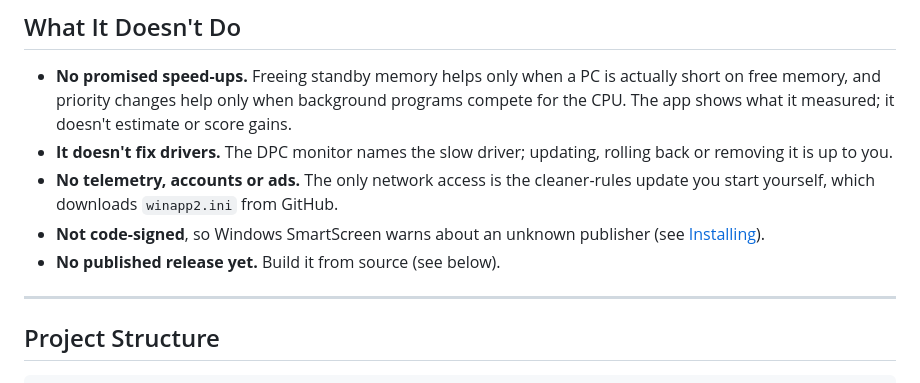
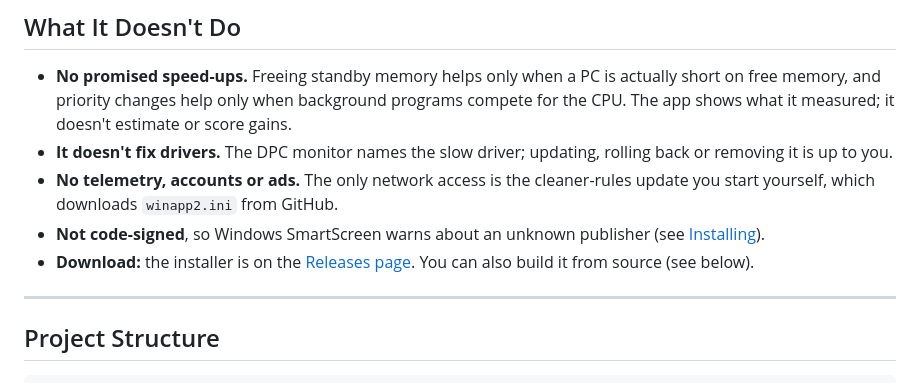
Before and after one commit to xoGUYFAWKSxo/Ram-Raiders-TuneUp-Suite, a Markdown page: README.md, the part around the change. GitHub-like rendering.

Commit message:
Docs: v1.0.0 is released
README links the Releases page; STATUS records the release and PR #12.

Co-Authored-By: Claude Opus 5.5 <noreply@anthropic.com>

```diff
--- a/README.md
+++ b/README.md
@@ -67,7 +67,7 @@ A free, open-source Windows 10/11 maintenance tool. It frees standby memory, nam
 * **It doesn't fix drivers.** The DPC monitor names the slow driver; updating, rolling back or removing it is up to you.
 * **No telemetry, accounts or ads.** The only network access is the cleaner-rules update you start yourself, which downloads `winapp2.ini` from GitHub.
 * **Not code-signed**, so Windows SmartScreen warns about an unknown publisher (see [Installing](#installing)).
-* **No published release yet.** Build it from source (see below).
+* **Download:** the installer is on the [Releases page](https://github.com/xoGUYFAWKSxo/galactic-tune-up/releases/latest). You can also build it from source (see below).
 
 ---
 
```
Also changed, not shown: STATUS.md (+4 -3 lines).
